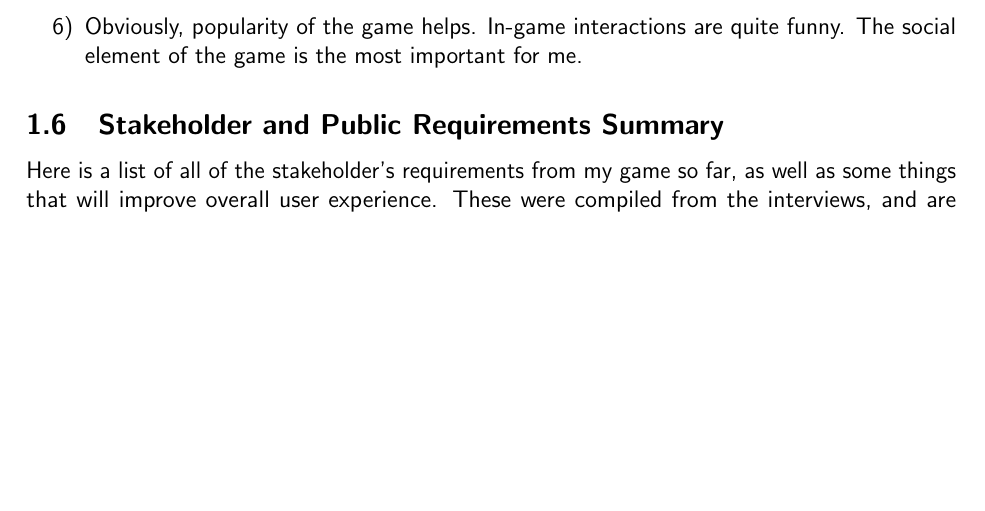
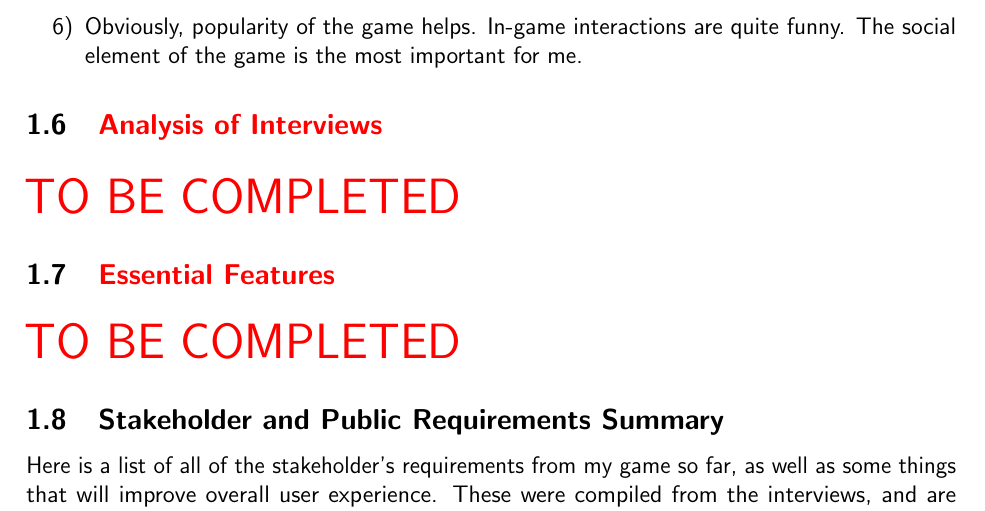
Before and after one commit to o-ti/CS_NEA, a LaTeX document (Main/main.tex, which reads Analysis/analysis.tex): part of page 19 of 64 before the commit and part of page 19 of 65 after it, cut so that both start at the same text, the shorter picture padded with empty space. Compiled offline with pdfLaTeX.

Commit message:
Added required sections
Analysis of Interviews and Essential Features were added

```diff
--- a/Analysis/analysis.tex
+++ b/Analysis/analysis.tex
@@ -411,6 +411,14 @@ Moosa is currently studying engineering at university, and therefore is quite bu
     \item Obviously, popularity of the game helps. In-game interactions are quite funny. The social element of the game is the most important for me.
 \end{enumerate}
 
+\subsection{\textcolor{red}{Analysis of Interviews}}
+
+\tbc
+
+\subsection{\textcolor{red}{Essential Features}}
+
+\tbc
+
 \subsection{Stakeholder and Public Requirements Summary}
 
 Here is a list of all of the stakeholder's requirements from my game so far, as well as some things that will improve overall user experience. These were compiled from the interviews, and are justified in the table below.
```
Also changed, not shown: Analysis/analysis.tex (4 more changed lines).
